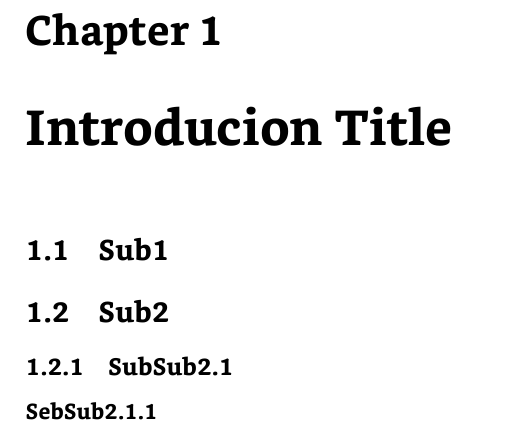
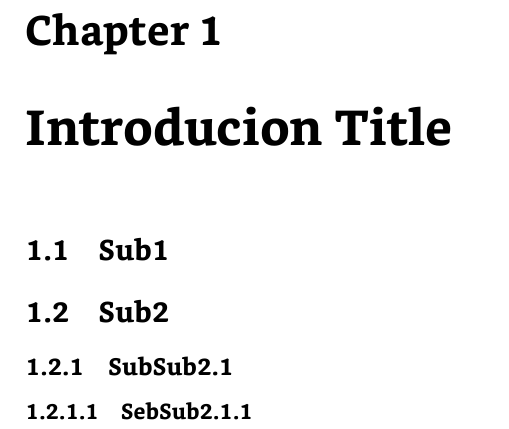
Before and after one commit to jakuberich/Thesis-Template, a LaTeX thesis (main.tex, which reads Import/rules.tex): part of page 5 of 17, cut so that both start at the same text. Compiled offline with XeLaTeX.

Commit message:
Komentarze poprawione

```diff
--- a/Import/rules.tex
+++ b/Import/rules.tex
@@ -19,6 +19,12 @@
 \usepackage{indentfirst}
 \usepackage[final]{pdfpages}
 
+
+% Głębokość spisu treści
+\setcounter{tocdepth}{2}
+
+% Głębokość numeracji
+\setcounter{secnumdepth}{4}
 
 \input{Import/listings}
 
```
Also changed, not shown: Chapters/Chapter_Manager.tex (+6 -1 lines), README.md.
